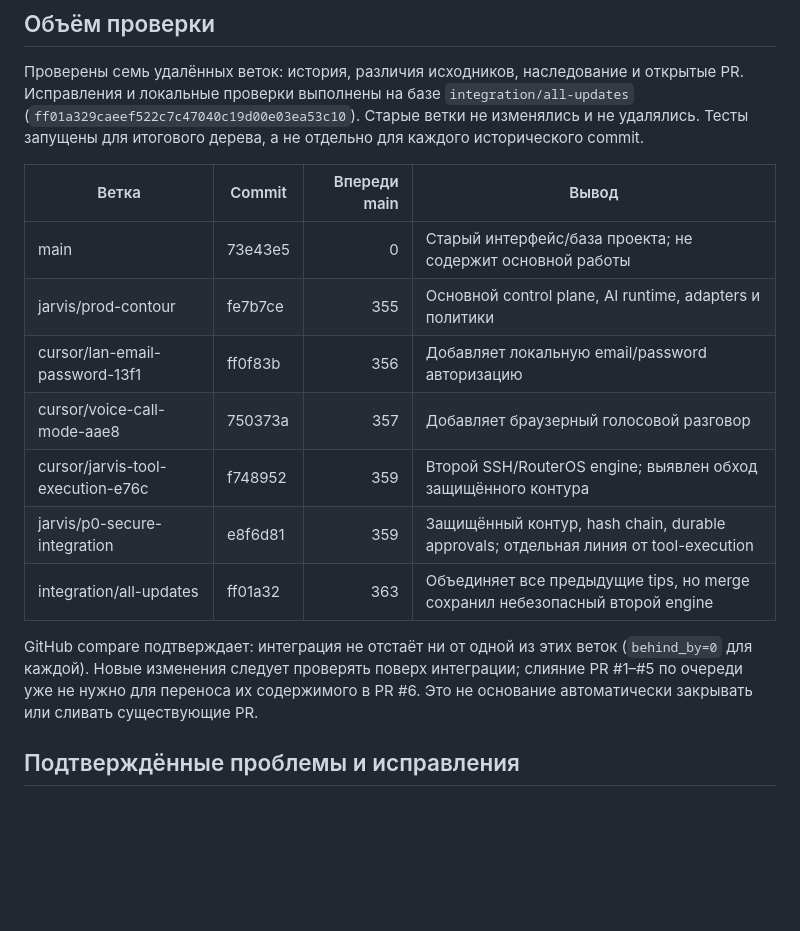
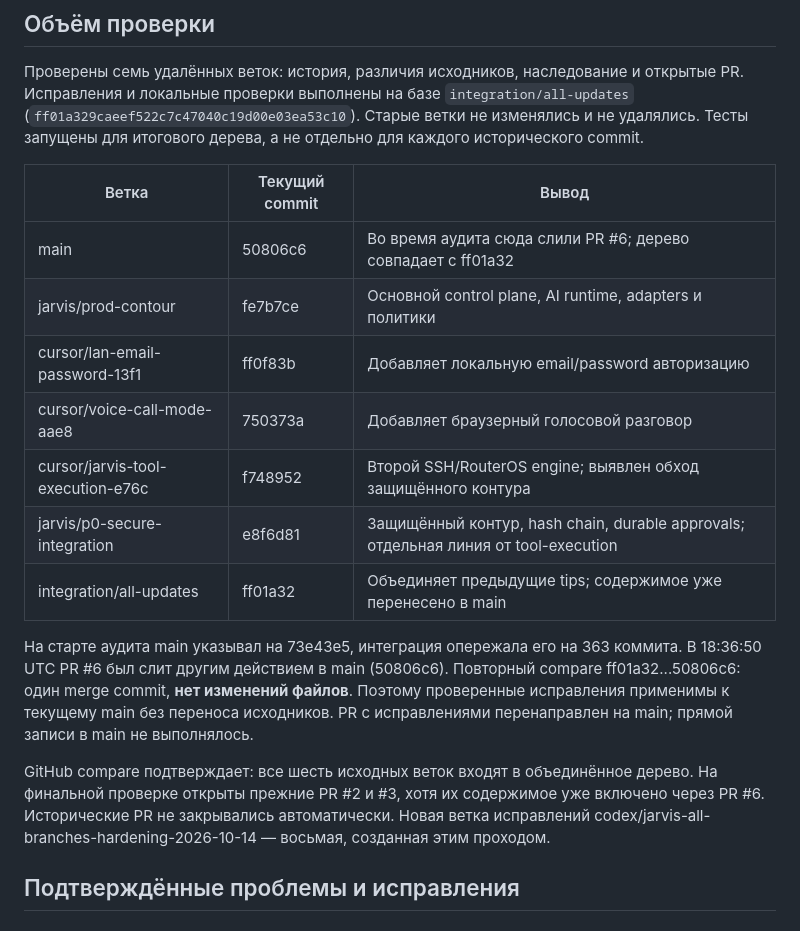
Before and after one commit to X988/JARVIS, a Markdown page: docs/BRANCH_AUDIT_2026-10-14.md, the part around the change. Drawn GitHub-style; blank space fills up the shorter version.

Commit message:
Update branch audit after upstream integration merge into main

```diff
--- a/docs/BRANCH_AUDIT_2026-10-14.md
+++ b/docs/BRANCH_AUDIT_2026-10-14.md
@@ -7,20 +7,26 @@
 (`ff01a329caeef522c7c47040c19d00e03ea53c10`). Старые ветки не изменялись и не удалялись.
 Тесты запущены для итогового дерева, а не отдельно для каждого исторического commit.
 
-| Ветка | Commit | Впереди main | Вывод |
-| --- | --- | ---: | --- |
-| main | 73e43e5 | 0 | Старый интерфейс/база проекта; не содержит основной работы |
-| jarvis/prod-contour | fe7b7ce | 355 | Основной control plane, AI runtime, adapters и политики |
-| cursor/lan-email-password-13f1 | ff0f83b | 356 | Добавляет локальную email/password авторизацию |
-| cursor/voice-call-mode-aae8 | 750373a | 357 | Добавляет браузерный голосовой разговор |
-| cursor/jarvis-tool-execution-e76c | f748952 | 359 | Второй SSH/RouterOS engine; выявлен обход защищённого контура |
-| jarvis/p0-secure-integration | e8f6d81 | 359 | Защищённый контур, hash chain, durable approvals; отдельная линия от tool-execution |
-| integration/all-updates | ff01a32 | 363 | Объединяет все предыдущие tips, но merge сохранил небезопасный второй engine |
+| Ветка | Текущий commit | Вывод |
+| --- | --- | --- |
+| main | 50806c6 | Во время аудита сюда слили PR #6; дерево совпадает с ff01a32 |
+| jarvis/prod-contour | fe7b7ce | Основной control plane, AI runtime, adapters и политики |
+| cursor/lan-email-password-13f1 | ff0f83b | Добавляет локальную email/password авторизацию |
+| cursor/voice-call-mode-aae8 | 750373a | Добавляет браузерный голосовой разговор |
+| cursor/jarvis-tool-execution-e76c | f748952 | Второй SSH/RouterOS engine; выявлен обход защищённого контура |
+| jarvis/p0-secure-integration | e8f6d81 | Защищённый контур, hash chain, durable approvals; отдельная линия от tool-execution |
+| integration/all-updates | ff01a32 | Объединяет предыдущие tips; содержимое уже перенесено в main |
 
-GitHub compare подтверждает: интеграция не отстаёт ни от одной из этих веток
-(`behind_by=0` для каждой). Новые изменения следует проверять поверх интеграции;
-слияние PR #1–#5 по очереди уже не нужно для переноса их содержимого в PR #6.
-Это не основание автоматически закрывать или сливать существующие PR.
+На старте аудита main указывал на 73e43e5, интеграция опережала его на 363
+коммита. В 18:36:50 UTC PR #6 был слит другим действием в main (50806c6).
+Повторный compare ff01a32...50806c6: один merge commit, **нет изменений файлов**.
+Поэтому проверенные исправления применимы к текущему main без переноса исходников.
+PR с исправлениями перенаправлен на main; прямой записи в main не выполнялось.
+
+GitHub compare подтверждает: все шесть исходных веток входят в объединённое дерево.
+На финальной проверке открыты прежние PR #2 и #3, хотя их содержимое уже включено
+через PR #6. Исторические PR не закрывались автоматически. Новая ветка исправлений
+codex/jarvis-all-branches-hardening-2026-10-14 — восьмая, созданная этим проходом.
 
 ## Подтверждённые проблемы и исправления
 
```
